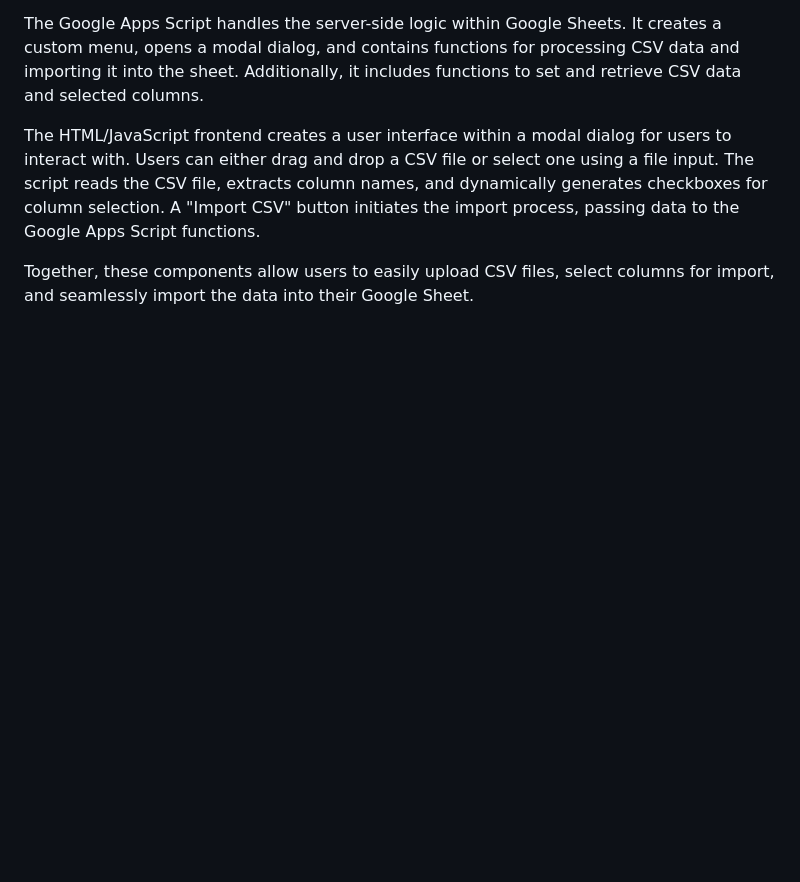
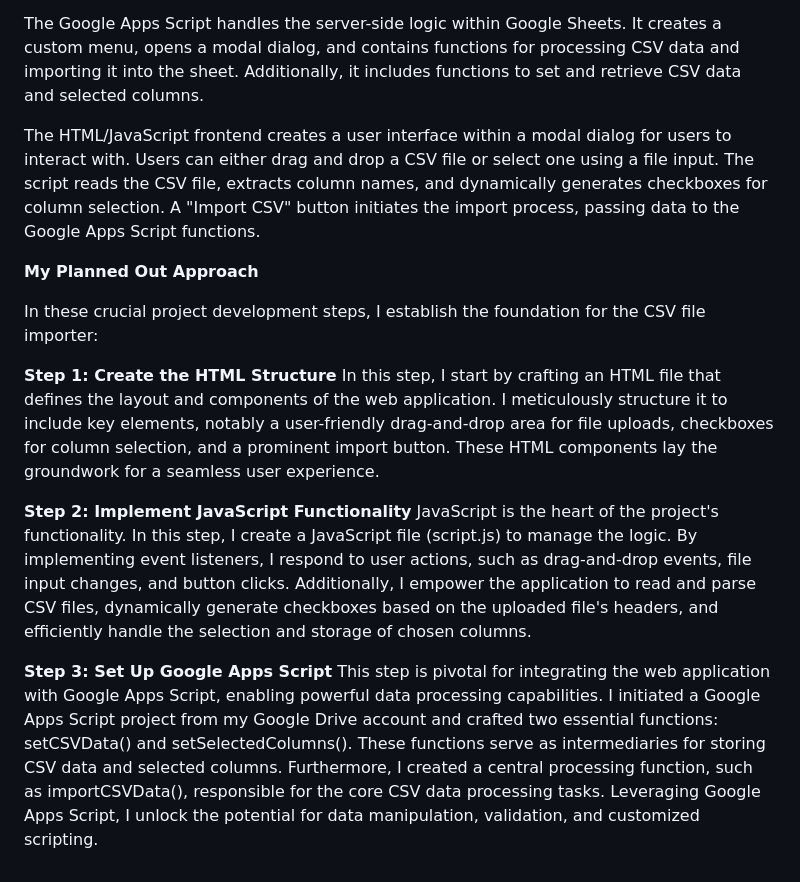
Before and after one commit to StackItHQ/stackit-hiring-assignment-FinestCoder, a Markdown page: README.md, the part around the change. Rendered like a GitHub page; blank space fills up the shorter version.

Commit message:
Add Planned Out Approach

```diff
--- a/README.md
+++ b/README.md
@@ -66,4 +66,15 @@ The Google Apps Script handles the server-side logic within Google Sheets. It cr
 
 The HTML/JavaScript frontend creates a user interface within a modal dialog for users to interact with. Users can either drag and drop a CSV file or select one using a file input. The script reads the CSV file, extracts column names, and dynamically generates checkboxes for column selection. A "Import CSV" button initiates the import process, passing data to the Google Apps Script functions.
 
-Together, these components allow users to easily upload CSV files, select columns for import, and seamlessly import the data into their Google Sheet.
+**My Planned Out Approach**
+
+In these crucial project development steps, I establish the foundation for the CSV file importer:
+
+**Step 1: Create the HTML Structure**
+In this step, I start by crafting an HTML file that defines the layout and components of the web application. I meticulously structure it to include key elements, notably a user-friendly drag-and-drop area for file uploads, checkboxes for column selection, and a prominent import button. These HTML components lay the groundwork for a seamless user experience.
+
+**Step 2: Implement JavaScript Functionality**
+JavaScript is the heart of the project's functionality. In this step, I create a JavaScript file (script.js) to manage the logic. By implementing event listeners, I respond to user actions, such as drag-and-drop events, file input changes, and button clicks. Additionally, I empower the application to read and parse CSV files, dynamically generate checkboxes based on the uploaded file's headers, and efficiently handle the selection and storage of chosen columns.
+
+**Step 3: Set Up Google Apps Script**
+This step is pivotal for integrating the web application with Google Apps Script, enabling powerful data processing capabilities. I initiated a Google Apps Script project from my Google Drive account and crafted two essential functions: setCSVData() and setSelectedColumns(). These functions serve as intermediaries for storing CSV data and selected columns. Furthermore, I created a central processing function, such as importCSVData(), responsible for the core CSV data processing tasks. Leveraging Google Apps Script, I unlock the potential for data manipulation, validation, and customized scripting.
```
